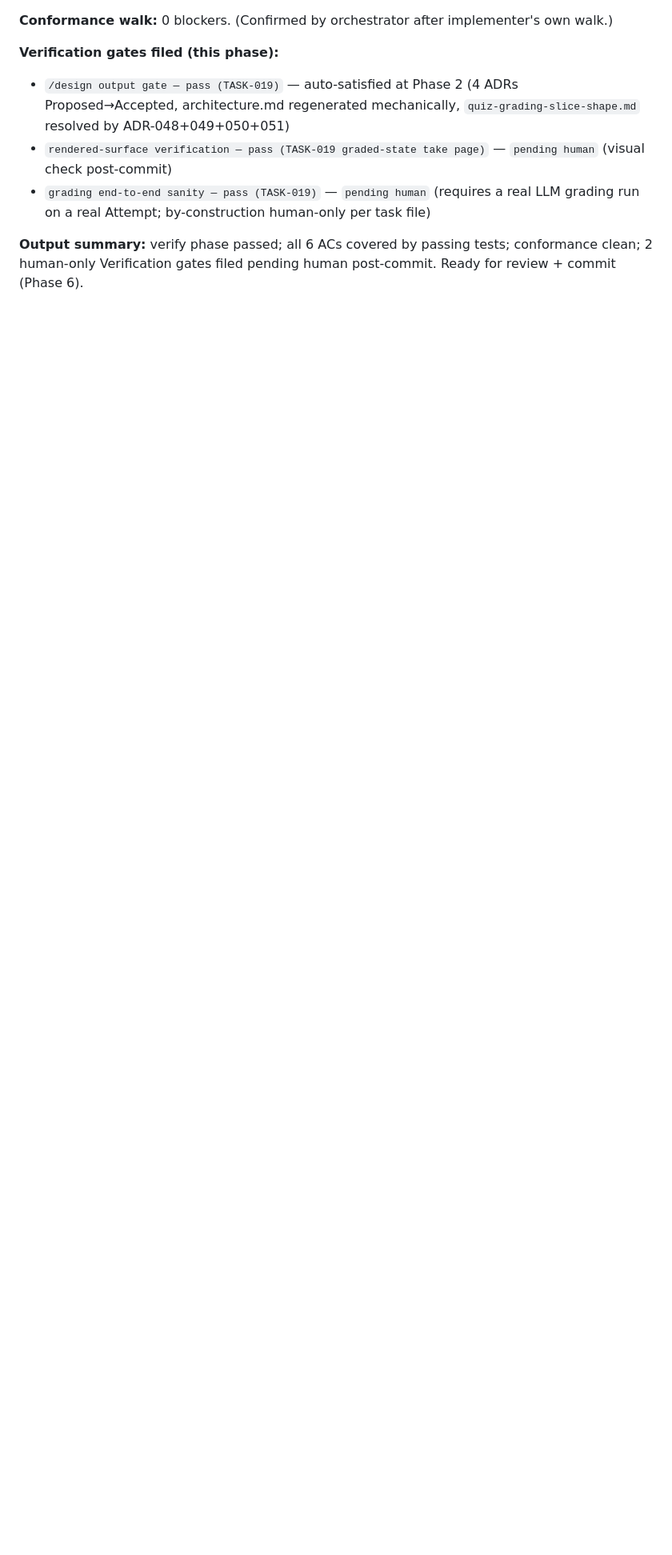
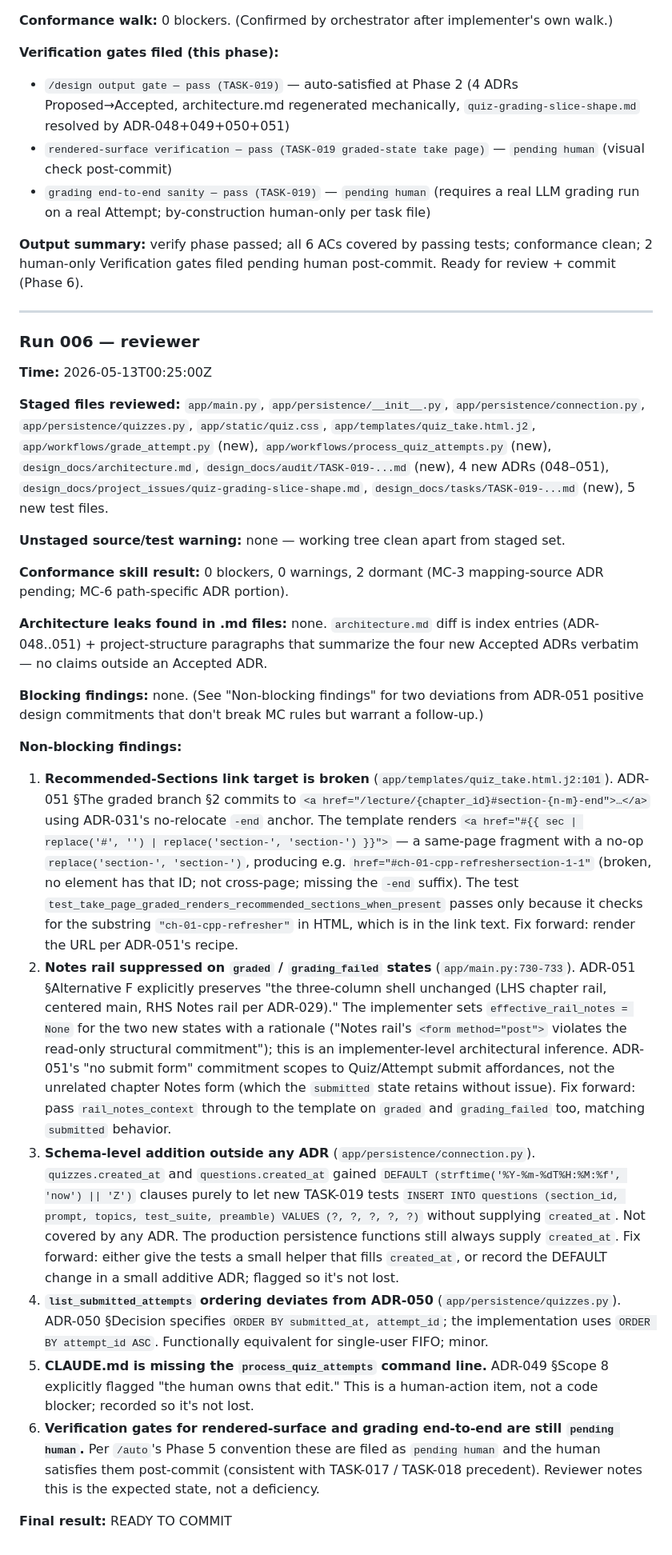
Before and after one commit to yeevon/restructured-dsa, a Markdown page: design_docs/audit/TASK-019-quiz-grading-slice-minimal.md, the part around one of its changes. Shown at 80% size. Drawn GitHub-style; blank space fills up the shorter version.

```diff
--- a/design_docs/audit/TASK-019-quiz-grading-slice-minimal.md
+++ b/design_docs/audit/TASK-019-quiz-grading-slice-minimal.md
@@ -481,3 +482,29 @@ These passing tests correctly reflect pre-implementation state and are not vacuo
 - `grading end-to-end sanity — pass (TASK-019)` — `pending human` (requires a real LLM grading run on a real Attempt; by-construction human-only per task file)
 
 **Output summary:** verify phase passed; all 6 ACs covered by passing tests; conformance clean; 2 human-only Verification gates filed pending human post-commit. Ready for review + commit (Phase 6).
+
+---
+
+### Run 006 — reviewer
+
+**Time:** 2026-05-13T00:25:00Z
+
+**Staged files reviewed:** `app/main.py`, `app/persistence/__init__.py`, `app/persistence/connection.py`, `app/persistence/quizzes.py`, `app/static/quiz.css`, `app/templates/quiz_take.html.j2`, `app/workflows/grade_attempt.py` (new), `app/workflows/process_quiz_attempts.py` (new), `design_docs/architecture.md`, `design_docs/audit/TASK-019-...md` (new), 4 new ADRs (048–051), `design_docs/project_issues/quiz-grading-slice-shape.md`, `design_docs/tasks/TASK-019-...md` (new), 5 new test files.
+
+**Unstaged source/test warning:** none — working tree clean apart from staged set.
+
+**Conformance skill result:** 0 blockers, 0 warnings, 2 dormant (MC-3 mapping-source ADR pending; MC-6 path-specific ADR portion).
+
+**Architecture leaks found in .md files:** none. `architecture.md` diff is index entries (ADR-048..051) + project-structure paragraphs that summarize the four new Accepted ADRs verbatim — no claims outside an Accepted ADR.
+
+**Blocking findings:** none. (See "Non-blocking findings" for two deviations from ADR-051 positive design commitments that don't break MC rules but warrant a follow-up.)
+
+**Non-blocking findings:**
+1. **Recommended-Sections link target is broken** (`app/templates/quiz_take.html.j2:101`). ADR-051 §The graded branch §2 commits to `<a href="/lecture/{chapter_id}#section-{n-m}-end">…</a>` using ADR-031's no-relocate `-end` anchor. The template renders `<a href="#{{ sec | replace('#', '') | replace('section-', 'section-') }}">` — a same-page fragment with a no-op `replace('section-', 'section-')`, producing e.g. `href="#ch-01-cpp-refreshersection-1-1"` (broken, no element has that ID; not cross-page; missing the `-end` suffix). The test `test_take_page_graded_renders_recommended_sections_when_present` passes only because it checks for the substring `"ch-01-cpp-refresher"` in HTML, which is in the link text. Fix forward: render the URL per ADR-051's recipe.
+2. **Notes rail suppressed on `graded` / `grading_failed` states** (`app/main.py:730-733`). ADR-051 §Alternative F explicitly preserves "the three-column shell unchanged (LHS chapter rail, centered main, RHS Notes rail per ADR-029)." The implementer sets `effective_rail_notes = None` for the two new states with a rationale ("Notes rail's `<form method="post">` violates the read-only structural commitment"); this is an implementer-level architectural inference. ADR-051's "no submit form" commitment scopes to Quiz/Attempt submit affordances, not the unrelated chapter Notes form (which the `submitted` state retains without issue). Fix forward: pass `rail_notes_context` through to the template on `graded` and `grading_failed` too, matching `submitted` behavior.
+3. **Schema-level addition outside any ADR** (`app/persistence/connection.py`). `quizzes.created_at` and `questions.created_at` gained `DEFAULT (strftime('%Y-%m-%dT%H:%M:%f', 'now') || 'Z')` clauses purely to let new TASK-019 tests `INSERT INTO questions (section_id, prompt, topics, test_suite, preamble) VALUES (?, ?, ?, ?, ?)` without supplying `created_at`. Not covered by any ADR. The production persistence functions still always supply `created_at`. Fix forward: either give the tests a small helper that fills `created_at`, or record the DEFAULT change in a small additive ADR; flagged so it's not lost.
+4. **`list_submitted_attempts` ordering deviates from ADR-050** (`app/persistence/quizzes.py`). ADR-050 §Decision specifies `ORDER BY submitted_at, attempt_id`; the implementation uses `ORDER BY attempt_id ASC`. Functionally equivalent for single-user FIFO; minor.
+5. **CLAUDE.md is missing the `process_quiz_attempts` command line.** ADR-049 §Scope 8 explicitly flagged "the human owns that edit." This is a human-action item, not a code blocker; recorded so it's not lost.
+6. **Verification gates for rendered-surface and grading end-to-end are still `pending human`.** Per `/auto`'s Phase 5 convention these are filed as `pending human` and the human satisfies them post-commit (consistent with TASK-017 / TASK-018 precedent). Reviewer notes this is the expected state, not a deficiency.
+
+**Final result:** READY TO COMMIT
```
Also changed, not shown: other parts of design_docs/audit/TASK-019-quiz-grading-slice-minimal.md (+2 -1 lines).
